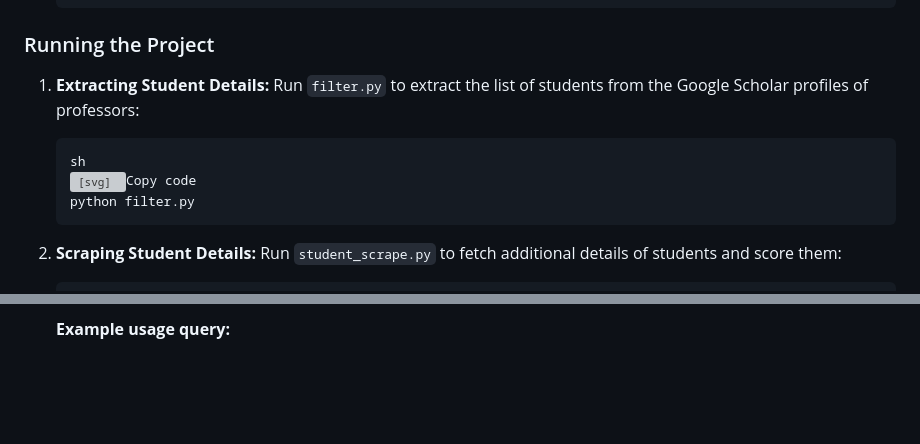
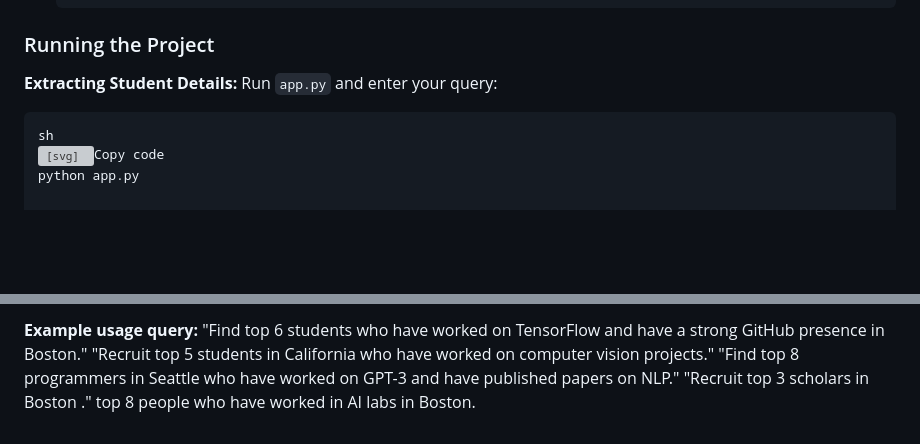
Before and after one commit to aarcee17/AIrecruiter, a Markdown page: README.md, 2 parts joined by grey strips. GitHub-like rendering; blank space fills up the shorter version; grey boxes are pictures that could not be loaded.

```diff
--- a/README.md
+++ b/README.md
@@ -117,11 +117,9 @@ To set up the project environment, ensure you have Python installed and then ins
 
 ### Running the Project
 
-1. **Extracting Student Details:**
-   Run `filter.py` to extract the list of students from the Google Scholar profiles of professors:
+ **Extracting Student Details:**
+   Run `app.py` and enter your query:
 
-   <pre><div class="dark bg-gray-950 rounded-md border-[0.5px] border-token-border-medium"><div class="flex items-center relative text-token-text-secondary bg-token-main-surface-secondary px-4 py-2 text-xs font-sans justify-between rounded-t-md"><span>sh</span><div class="flex items-center"><span class="" data-state="closed"><button class="flex gap-1 items-center"><svg xmlns="http://www.w3.org/2000/svg" width="24" height="24" fill="none" viewBox="0 0 24 24" class="icon-sm"><path fill="currentColor" fill-rule="evenodd" d="M7 5a3 3 0 0 1 3-3h9a3 3 0 0 1 3 3v9a3 3 0 0 1-3 3h-2v2a3 3 0 0 1-3 3H5a3 3 0 0 1-3-3v-9a3 3 0 0 1 3-3h2zm2 2h5a3 3 0 0 1 3 3v5h2a1 1 0 0 0 1-1V5a1 1 0 0 0-1-1h-9a1 1 0 0 0-1 1zM5 9a1 1 0 0 0-1 1v9a1 1 0 0 0 1 1h9a1 1 0 0 0 1-1v-9a1 1 0 0 0-1-1z" clip-rule="evenodd"></path></svg>Copy code</button></span></div></div><div class="overflow-y-auto p-4 text-left undefined" dir="ltr"><code class="!whitespace-pre hljs language-sh">python filter.py
+   <pre><div class="dark bg-gray-950 rounded-md border-[0.5px] border-token-border-medium"><div class="flex items-center relative text-token-text-secondary bg-token-main-surface-secondary px-4 py-2 text-xs font-sans justify-between rounded-t-md"><span>sh</span><div class="flex items-center"><span class="" data-state="closed"><button class="flex gap-1 items-center"><svg xmlns="http://www.w3.org/2000/svg" width="24" height="24" fill="none" viewBox="0 0 24 24" class="icon-sm"><path fill="currentColor" fill-rule="evenodd" d="M7 5a3 3 0 0 1 3-3h9a3 3 0 0 1 3 3v9a3 3 0 0 1-3 3h-2v2a3 3 0 0 1-3 3H5a3 3 0 0 1-3-3v-9a3 3 0 0 1 3-3h2zm2 2h5a3 3 0 0 1 3 3v5h2a1 1 0 0 0 1-1V5a1 1 0 0 0-1-1h-9a1 1 0 0 0-1 1zM5 9a1 1 0 0 0-1 1v9a1 1 0 0 0 1 1h9a1 1 0 0 0 1-1v-9a1 1 0 0 0-1-1z" clip-rule="evenodd"></path></svg>Copy code</button></span></div></div><div class="overflow-y-auto p-4 text-left undefined" dir="ltr"><code class="!whitespace-pre hljs language-sh">python app.py
    </code></div></div></pre>
-2. **Scraping Student Details:**
-   Run `student_scrape.py` to fetch additional details of students and score them:
 
@@ -132,2 +126,7 @@ To set up the project environment, ensure you have Python installed and then ins
 
    **Example usage query:**
+   "Find top 6 students who have worked on TensorFlow and have a strong GitHub presence in Boston."
+"Recruit top 5 students in California who have worked on computer vision projects."
+"Find top 8 programmers in Seattle who have worked on GPT-3 and have published papers on NLP."
+"Recruit top 3 scholars in Boston ."
+top 8 people who have worked in AI labs in Boston.
```
Also changed, not shown: other parts of README.md (+0 -4 lines).
